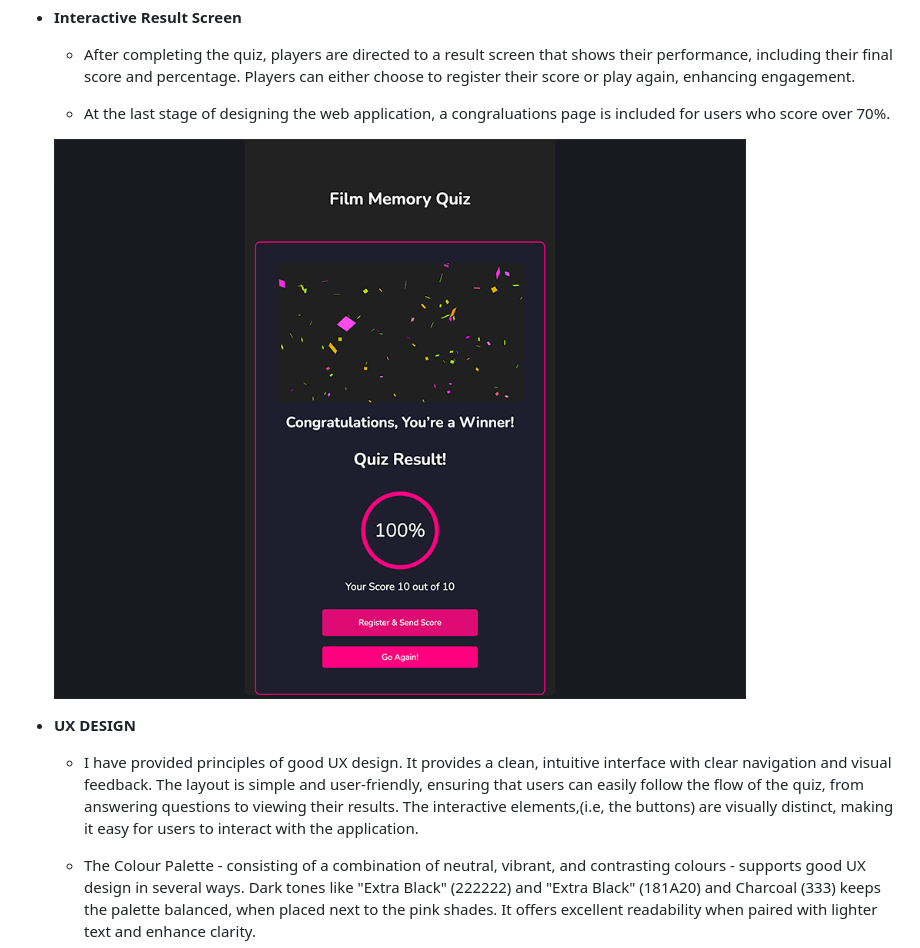
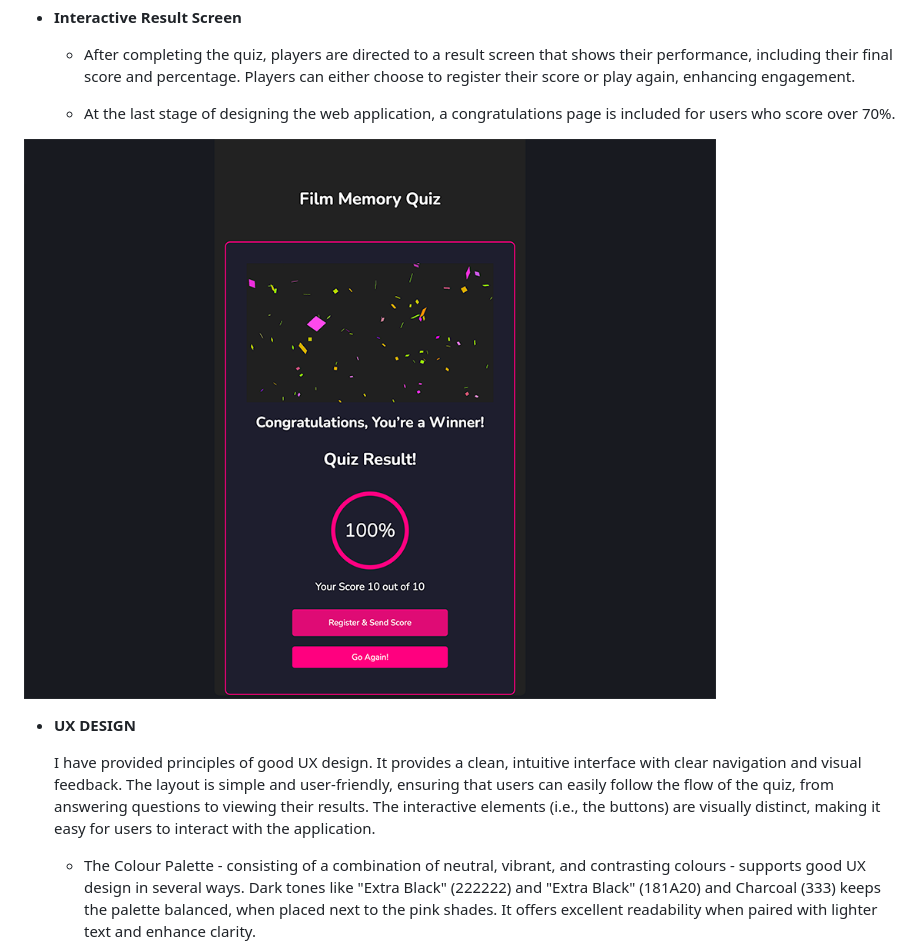
Before and after one commit to IsaHu-dev/Film-Memory-Quiz-Night, a Markdown page: README.md, the part around the change printed below. GitHub-like rendering.

```diff
--- a/README.md
+++ b/README.md
@@ -56,13 +56,13 @@ The web app works across all platforms such as your mobile device, laptop and de
 
   - After completing the quiz, players are directed to a result screen that shows their performance, including their final score and percentage. Players can either choose to register their score or play again, enhancing engagement.
 
-  - At the last stage of designing the web application, a congraluations page is included for users who score over 70%.
+  - At the last stage of designing the web application, a congratulations page is included for users who score over 70%.
 
-  ![RESULTS SCREEN](https://github.com/IsaHu-dev/Film-Memory-Quiz-Night/blob/main/media/congrats.png)
+ ![RESULTS SCREEN](https://github.com/IsaHu-dev/Film-Memory-Quiz-Night/blob/main/media/congrats.png)
 
 - __UX DESIGN__
 
-  - I have provided principles of good UX design. It provides a clean, intuitive interface with clear navigation and visual feedback. The layout is simple and user-friendly, ensuring that users can easily follow the flow of the quiz, from answering questions to viewing their results. The interactive elements,(i.e, the buttons) are visually distinct, making it easy for users to interact with the application.
+  I have provided principles of good UX design. It provides a clean, intuitive interface with clear navigation and visual feedback. The layout is simple and user-friendly, ensuring that users can easily follow the flow of the quiz, from answering questions to viewing their results. The interactive elements (i.e., the buttons) are visually distinct, making it easy for users to interact with the application.
 
   - The Colour Palette - consisting of a combination of neutral, vibrant, and contrasting colours - supports good UX design in several ways. Dark tones like "Extra Black" (222222) and "Extra Black" (181A20) and Charcoal (333) keeps the palette balanced, when placed next to the pink shades. It offers excellent readability when paired with lighter text and enhance clarity.
 
```
Also changed, not shown: other parts of README.md (+25 -18 lines), media/realtimescore.png (deleted), media/restart.png (deleted), media/results.png (added), 4 other files.
